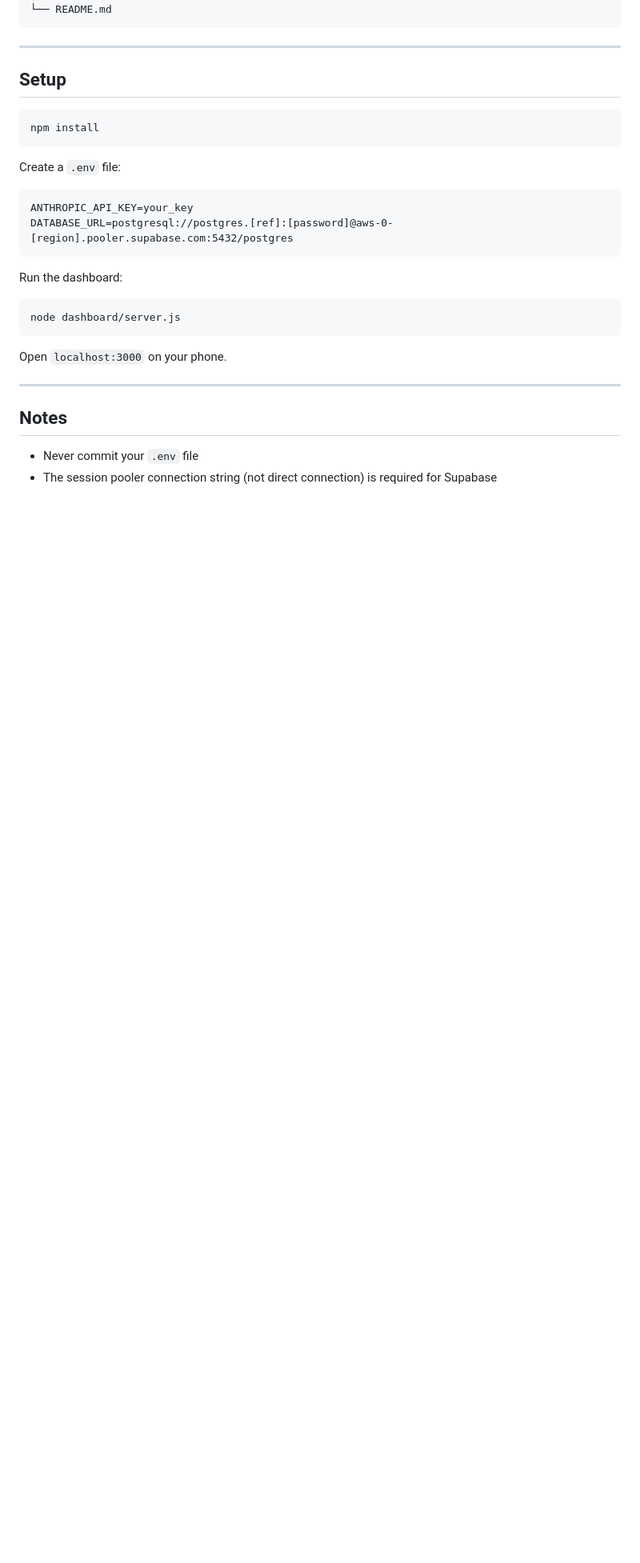
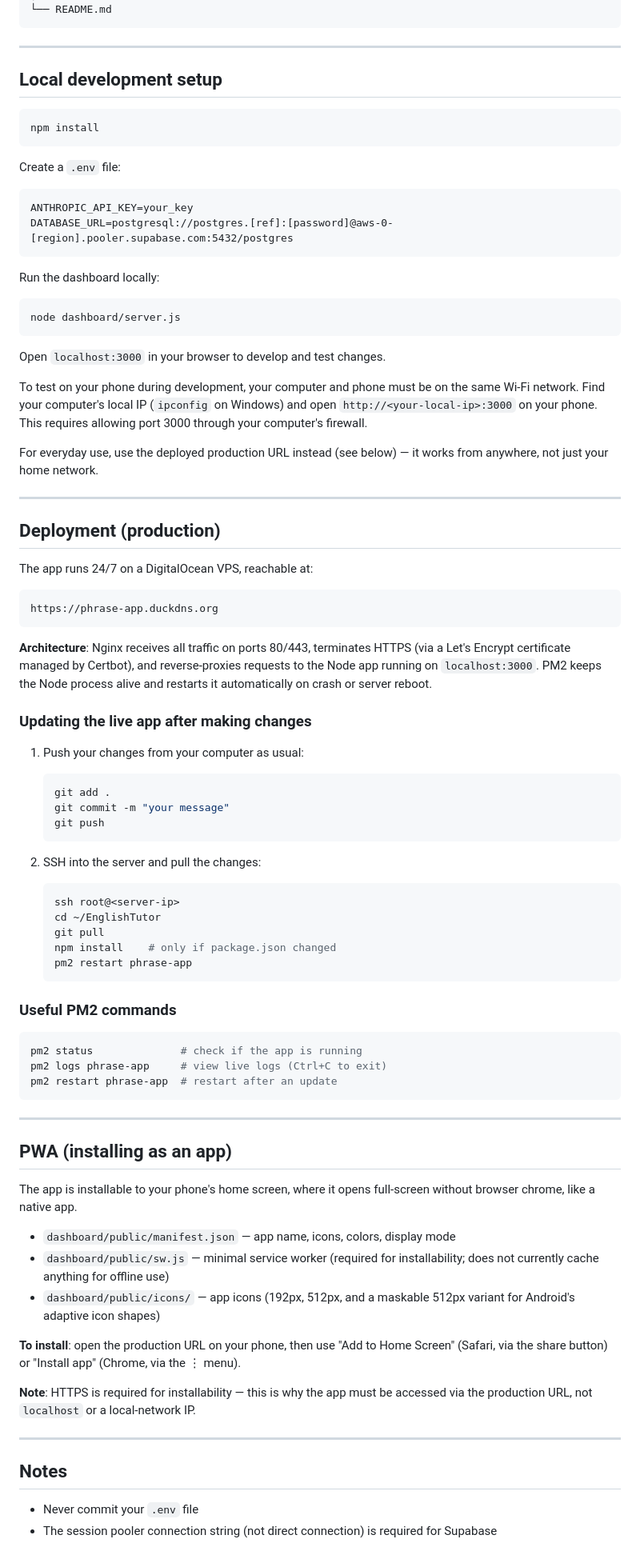
Before and after one commit to RotemHonPauker/EnglishTutor, a Markdown page: README.md, the part around one of its changes. Shown at 80% size. GitHub-like rendering; blank space fills up the shorter version.

Commit message:
update deployment on readme

````diff
--- a/README.md
+++ b/README.md
@@ -68,7 +79,7 @@ EnglishTutor/
 
 ---
 
-## Setup
+## Local development setup
 
 ```bash
 npm install
@@ -81,13 +92,69 @@ ANTHROPIC_API_KEY=your_key
 DATABASE_URL=postgresql://postgres.[ref]:[password]@aws-0-[region].pooler.supabase.com:5432/postgres
 ```
 
-Run the dashboard:
+Run the dashboard locally:
 
 ```bash
 node dashboard/server.js
 ```
 
-Open `localhost:3000` on your phone.
+Open `localhost:3000` in your browser to develop and test changes.
+
+To test on your phone during development, your computer and phone must be on the same Wi-Fi network. Find your computer's local IP (`ipconfig` on Windows) and open `http://<your-local-ip>:3000` on your phone. This requires allowing port 3000 through your computer's firewall.
+
+For everyday use, use the deployed production URL instead (see below) — it works from anywhere, not just your home network.
+
+---
+
+## Deployment (production)
+
+The app runs 24/7 on a DigitalOcean VPS, reachable at:
+
+```
+https://phrase-app.duckdns.org
+```
+
+**Architecture**: Nginx receives all traffic on ports 80/443, terminates HTTPS (via a Let's Encrypt certificate managed by Certbot), and reverse-proxies requests to the Node app running on `localhost:3000`. PM2 keeps the Node process alive and restarts it automatically on crash or server reboot.
+
+### Updating the live app after making changes
+
+1. Push your changes from your computer as usual:
+   ```bash
+   git add .
+   git commit -m "your message"
+   git push
+   ```
+
+2. SSH into the server and pull the changes:
+   ```bash
+   ssh root@<server-ip>
+   cd ~/EnglishTutor
+   git pull
+   npm install    # only if package.json changed
+   pm2 restart phrase-app
+   ```
+
+### Useful PM2 commands
+
+```bash
+pm2 status              # check if the app is running
+pm2 logs phrase-app     # view live logs (Ctrl+C to exit)
+pm2 restart phrase-app  # restart after an update
+```
+
+---
+
+## PWA (installing as an app)
+
+The app is installable to your phone's home screen, where it opens full-screen without browser chrome, like a native app.
+
+- `dashboard/public/manifest.json` — app name, icons, colors, display mode
+- `dashboard/public/sw.js` — minimal service worker (required for installability; does not currently cache anything for offline use)
+- `dashboard/public/icons/` — app icons (192px, 512px, and a maskable 512px variant for Android's adaptive icon shapes)
+
+**To install**: open the production URL on your phone, then use "Add to Home Screen" (Safari, via the share button) or "Install app" (Chrome, via the ⋮ menu).
+
+**Note**: HTTPS is required for installability — this is why the app must be accessed via the production URL, not `localhost` or a local-network IP.
 
 ---
 
````
Also changed, not shown: other parts of README.md (+17 -6 lines).
